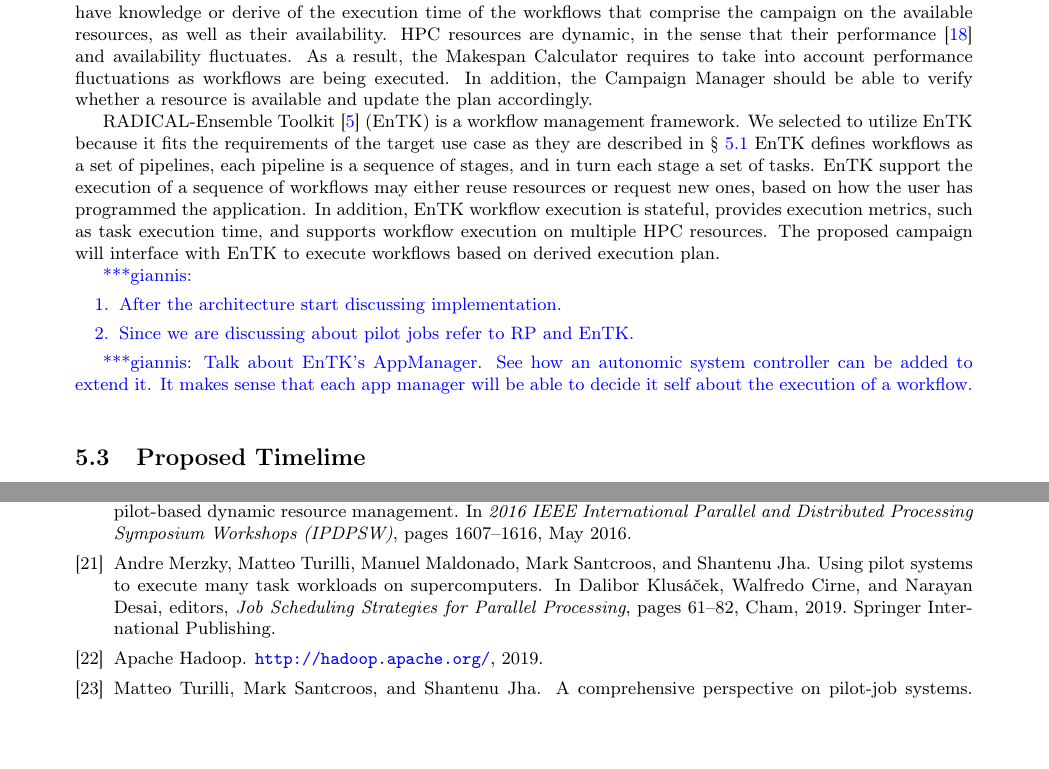
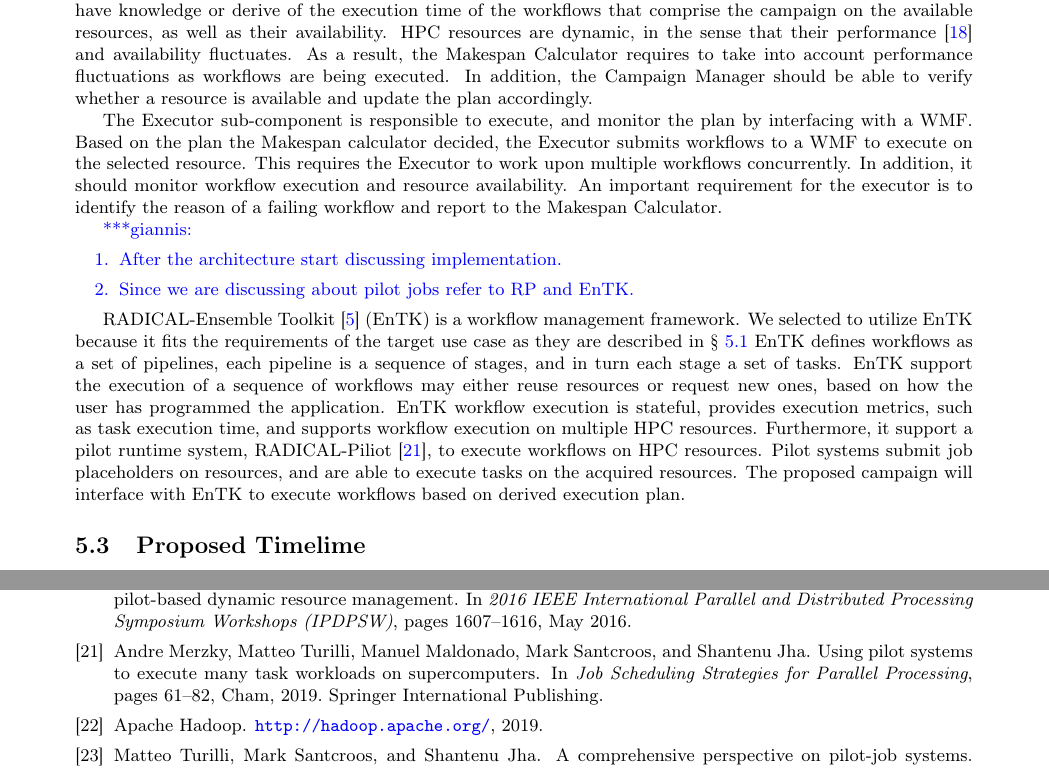
Before and after one commit to iparask/phd_dissertation, a LaTeX document (Proposal/main.tex, which reads Proposal/proposed_topic.tex): two parts of pages 7 and 10 of 11, joined at a grey line, cut so that both start at the same text, the shorter picture padded with empty space. Compiled offline with pdfLaTeX.

Commit message:
Full first pass on topic

```diff
--- a/Proposal/proposed_topic.tex
+++ b/Proposal/proposed_topic.tex
@@ -109,13 +109,6 @@ If necessary, CM will adapt the execution plan by updating the workflows to reso
 These updates will be based on workflows execution metrics provided by the selected WMF such as tasks execution time, overheads calculation and time to completion.
 These metrics will be aggregated across workflows resulting in campaign-wide execution metrics.
 
-The Makespan Calculator will be responsible for calculating and optimizing the makespan of a campaign based on a set of workflows, a set of resources, and the objective.
-Calculating the makespan requires the calculator to have knowledge or derive of the execution time of the workflows that comprise the campaign on the available resources, as well as their availability.
-HPC resources are dynamic, in the sense that their performance~\cite{pouchard2019computational} and availability fluctuates.
-As a result, the Makespan Calculator requires to take into account performance fluctuations as workflows are being executed.
-In addition, the Campaign Manager should be able to verify whether a resource is available and update the plan accordingly.
-
-
 \begin{figure*}[t]
     \centering
     \includegraphics[width=.95\textwidth]{figures/CEM_RefArch.pdf}
@@ -125,12 +118,17 @@ In addition, the Campaign Manager should be able to verify whether a resource is
     execute parts of the campaign.}\label{fig:refarch}
 \end{figure*}
 
-RADICAL-Ensemble Toolkit~\cite{balasubramanian2018harnessing} (EnTK) is a workflow management framework.
-We selected to utilize EnTK because it fits the requirements of the target use case as they are described in \S~\ref{subsec:motivation}
-EnTK defines workflows as a set of pipelines, each pipeline is a sequence of stages, and in turn each stage a set of tasks.
-EnTK support the execution of a sequence of workflows may either reuse resources or request new ones, based on how the user has programmed the application.
-In addition, EnTK workflow execution is stateful, provides execution metrics, such as task execution time, and supports workflow execution on multiple HPC resources.
-The proposed campaign will interface with EnTK to execute workflows based on derived execution plan.
+The Makespan Calculator will be responsible for calculating and optimizing the makespan of a campaign based on a set of workflows, a set of resources, and the objective.
+Calculating the makespan requires the calculator to have knowledge or derive of the execution time of the workflows that comprise the campaign on the available resources, as well as their availability.
+HPC resources are dynamic, in the sense that their performance~\cite{pouchard2019computational} and availability fluctuates.
+As a result, the Makespan Calculator requires to take into account performance fluctuations as workflows are being executed.
+In addition, the Campaign Manager should be able to verify whether a resource is available and update the plan accordingly.
+
+The Executor sub-component is responsible to execute, and monitor the plan by interfacing with a WMF.
+Based on the plan the Makespan calculator decided, the Executor submits workflows to a WMF to execute on the selected resource.
+This requires the Executor to work upon multiple workflows concurrently.
+In addition, it should monitor workflow execution and resource availability.
+An important requirement for the executor is to identify the reason of a failing workflow and report to the Makespan Calculator.
 
 \gpnote{
 \begin{enumerate}
@@ -138,11 +136,16 @@ The proposed campaign will interface with EnTK to execute workflows based on der
 \item Since we are discussing about pilot jobs refer to RP and EnTK.
 \end{enumerate}}
 
+
+RADICAL-Ensemble Toolkit~\cite{balasubramanian2018harnessing} (EnTK) is a workflow management framework.
+We selected to utilize EnTK because it fits the requirements of the target use case as they are described in \S~\ref{subsec:motivation}
+EnTK defines workflows as a set of pipelines, each pipeline is a sequence of stages, and in turn each stage a set of tasks.
+EnTK support the execution of a sequence of workflows may either reuse resources or request new ones, based on how the user has programmed the application.
+EnTK workflow execution is stateful, provides execution metrics, such as task execution time, and supports workflow execution on multiple HPC resources.
+Furthermore, it support a pilot runtime system, RADICAL-Piliot~\cite{merzky2019using}, to execute workflows on HPC resources.
+Pilot systems submit job placeholders on resources, and are able to execute tasks on the acquired resources.
+The proposed campaign will interface with EnTK to execute workflows based on derived execution plan.
+
 %We propose to extend these two components of EnTK and introduce an autonomic tuner, as defined in Ref~\cite{jha2009self}. The AM, apart from the workflow definitions, can take as input information of the desired resources to execute the workflow, and an Application objective. Initially, the application objective could be as simple as an execution deadline, but it should be easily extensible to other metrics. The resource manager based on the desired resources can provide information about them, such maximum allowed node requests, maximum queue times, and more. The autonomic tuner, we propose to add, can use this information along with execution models for the workflow tasks to decide concurrency and timeline of the execution of the application. This achieves the self-configuration property of an autonomic system. The AM already monitors the execution state and it can report it to the tuner in specified intervals, achieving this way the self-monitoring property. The tuner then can decide whether more resources are required for achieving the deadline and update the decision rule, thus achieving the self-regulating aspect of an autonomic system. The resource manager acquires and monitors resource availability as they are needed by the tuner's decisions. In addition, the resource manager will provide information about which resources a workflow is executing. Figure~\ref{refarch} shows a simple diagram of the architecture of the proposed extension.
 
 %Changing the number of resources used executing a workflow in HPC resources is not trivial. When more resources are required to a achieve a deadline, the workflow system through its autonomic capabilities can request as many computational nodes as needed. On the other hand, when resources are underutilized, the autonomic system should either release part of them or update the decision for subsequent runs. Nodes on HPCs can be requested either as single or multiple nodes. Since many resources have policies at place to regulate the total number of concurrent jobs a user has, it is preferable to request nodes in numbers larger than one. That requires, whenever resources are released, to release them also as multiple nodes. Initially, we will assume that our workflows do not underutilize the resources.
-
-
-\gpnote{Talk about EnTK's AppManager. See how an autonomic system controller
-can be added to extend it. It makes sense that each app manager will be able
-to decide it self about the execution of a workflow. }
```
Also changed, not shown: Proposal/proposal.bib (+0 -1 lines).
